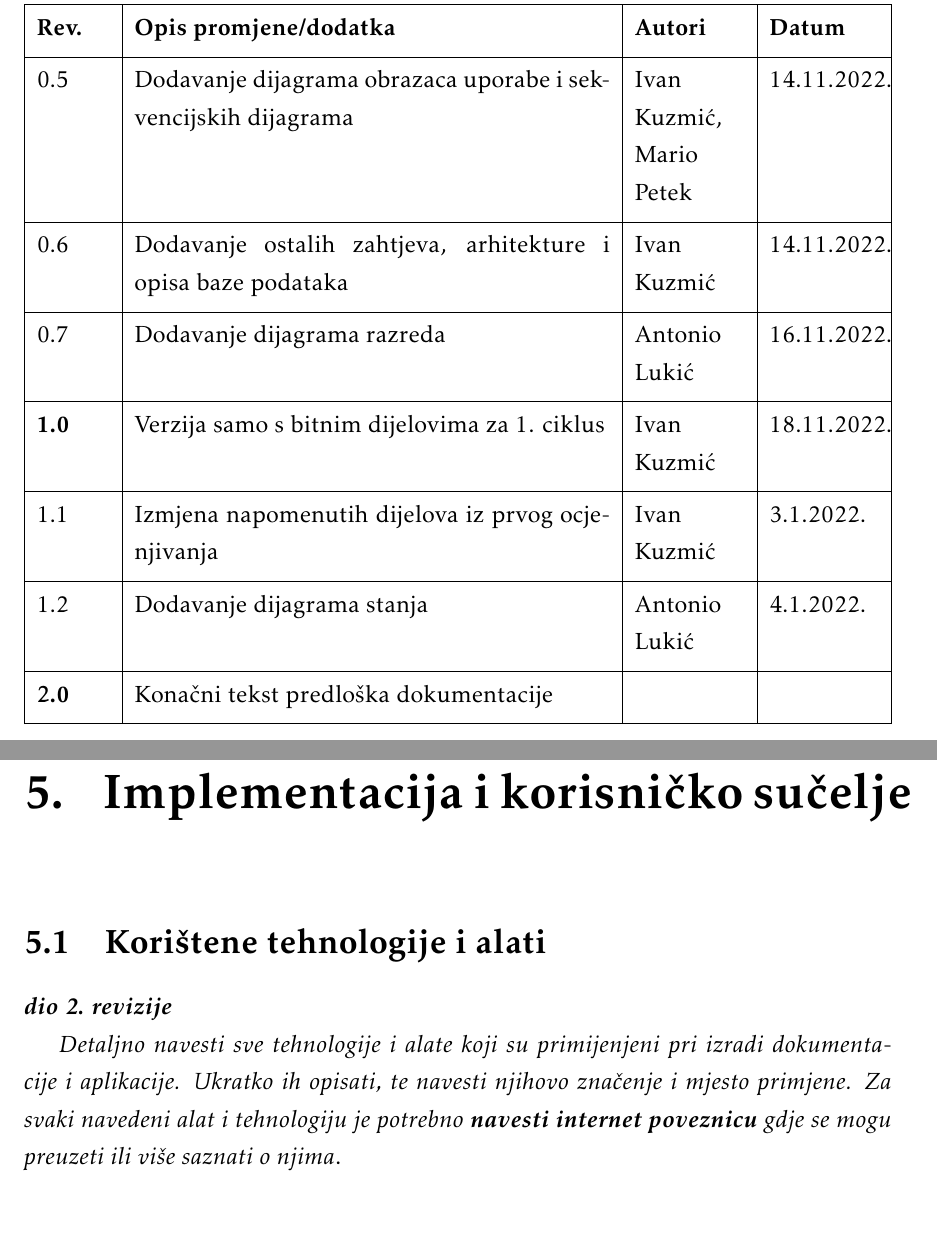
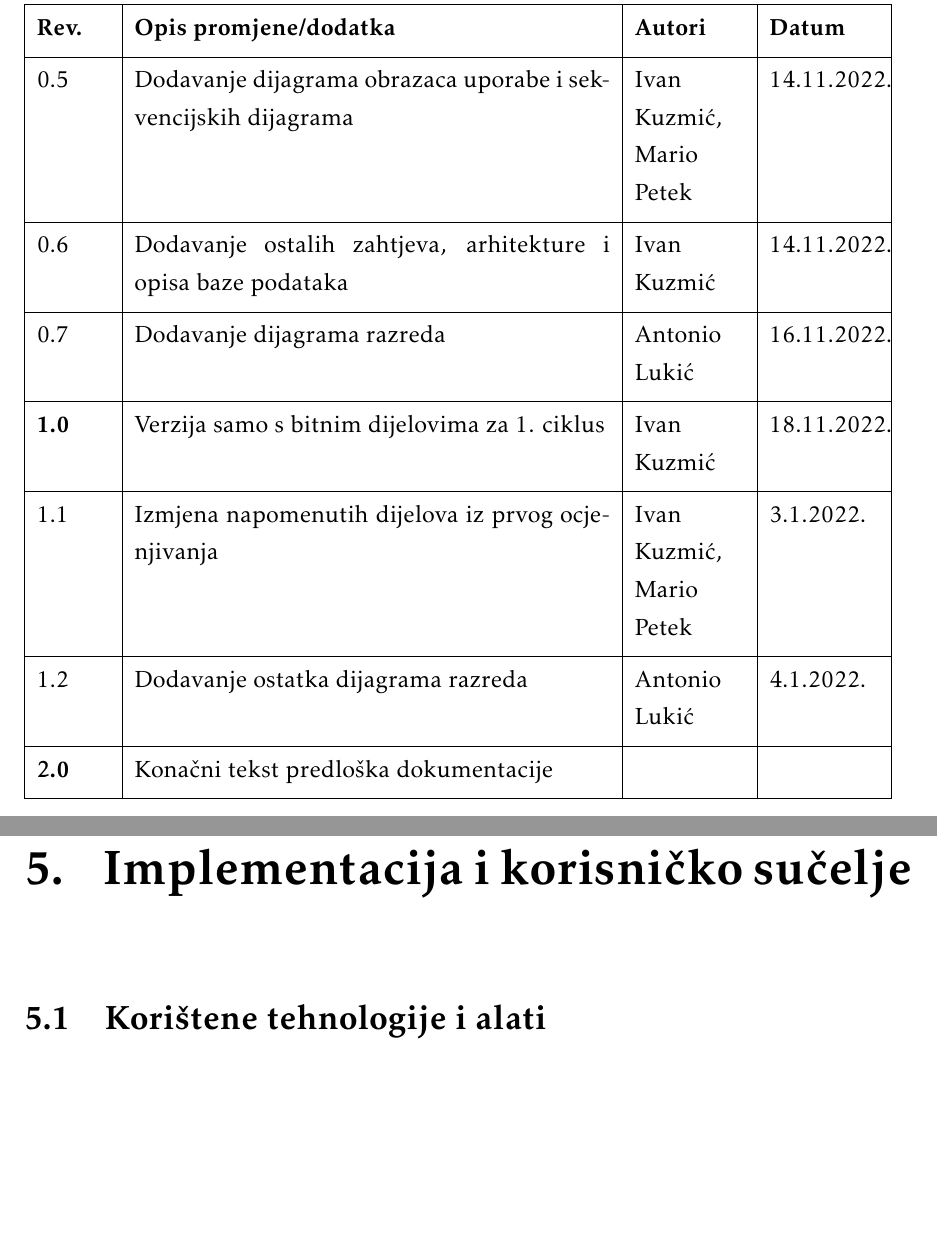
Before and after one commit to sleko01/cuvari-pasa, a LaTeX document (dokumentacija/PROGI_ProjektnaDokumentacija.tex, which reads dokumentacija/Dnevnik_promjena_dokumentacije.tex, dokumentacija/Implementacija.tex): two parts of pages 5 and 43 of 54, joined at a grey line, cut so that both start at the same text. The pictures show the PDF file dokumentacija/PROGI_ProjektnaDokumentacija.pdf that the author committed with the source.

Commit message:
još neke sitne promjene u dokumentaciji

```diff
--- a/dokumentacija/Dnevnik_promjena_dokumentacije.tex
+++ b/dokumentacija/Dnevnik_promjena_dokumentacije.tex
@@ -23,8 +23,8 @@
 			0.6 & Dodavanje ostalih zahtjeva, arhitekture i opisa baze podataka & Ivan Kuzmić & 14.11.2022. \\[3pt] \hline
 			0.7 & Dodavanje dijagrama razreda & Antonio Lukić & 16.11.2022. \\[3pt] \hline
 			\textbf{1.0} & Verzija samo s bitnim dijelovima za 1. ciklus & Ivan Kuzmić & 18.11.2022. \\[3pt] \hline
-			1.1 & Izmjena napomenutih dijelova iz prvog ocjenjivanja & Ivan Kuzmić & 3.1.2022. \\[3pt] \hline
-			1.2 & Dodavanje dijagrama stanja & Antonio Lukić & 4.1.2022. \\[3pt] \hline
+			1.1 & Izmjena napomenutih dijelova iz prvog ocjenjivanja & Ivan Kuzmić, Mario Petek & 3.1.2022. \\[3pt] \hline
+			1.2 & Dodavanje ostatka dijagrama razreda & Antonio Lukić & 4.1.2022. \\[3pt] \hline
 			\textbf{2.0} & Konačni tekst predloška dokumentacije  &  &  \\[3pt] \hline
 		\end{longtblr}
 
--- a/dokumentacija/Implementacija.tex
+++ b/dokumentacija/Implementacija.tex
@@ -3,9 +3,9 @@
 
 		\section{Korištene tehnologije i alati}
 
-			\textbf{\textit{dio 2. revizije}}
+			%\textbf{\textit{dio 2. revizije}}
 
-			 \textit{Detaljno navesti sve tehnologije i alate koji su primijenjeni pri izradi dokumentacije i aplikacije. Ukratko ih opisati, te navesti njihovo značenje i mjesto primjene. Za svaki navedeni alat i tehnologiju je potrebno \textbf{navesti internet poveznicu} gdje se mogu preuzeti ili više saznati o njima}.
+			 %\textit{Detaljno navesti sve tehnologije i alate koji su primijenjeni pri izradi dokumentacije i aplikacije. Ukratko ih opisati, te navesti njihovo značenje i mjesto primjene. Za svaki navedeni alat i tehnologiju je potrebno \textbf{navesti internet poveznicu} gdje se mogu preuzeti ili više saznati o njima}.
 
 
 			\eject
```
Also changed, not shown: dokumentacija/Dodatak.tex (+0 -1 lines), dokumentacija/PROGI_ProjektnaDokumentacija.tex (+1 -1 lines), dokumentacija/PROGI_ProjektnaDokumentacija.pdf, 2 other files.
